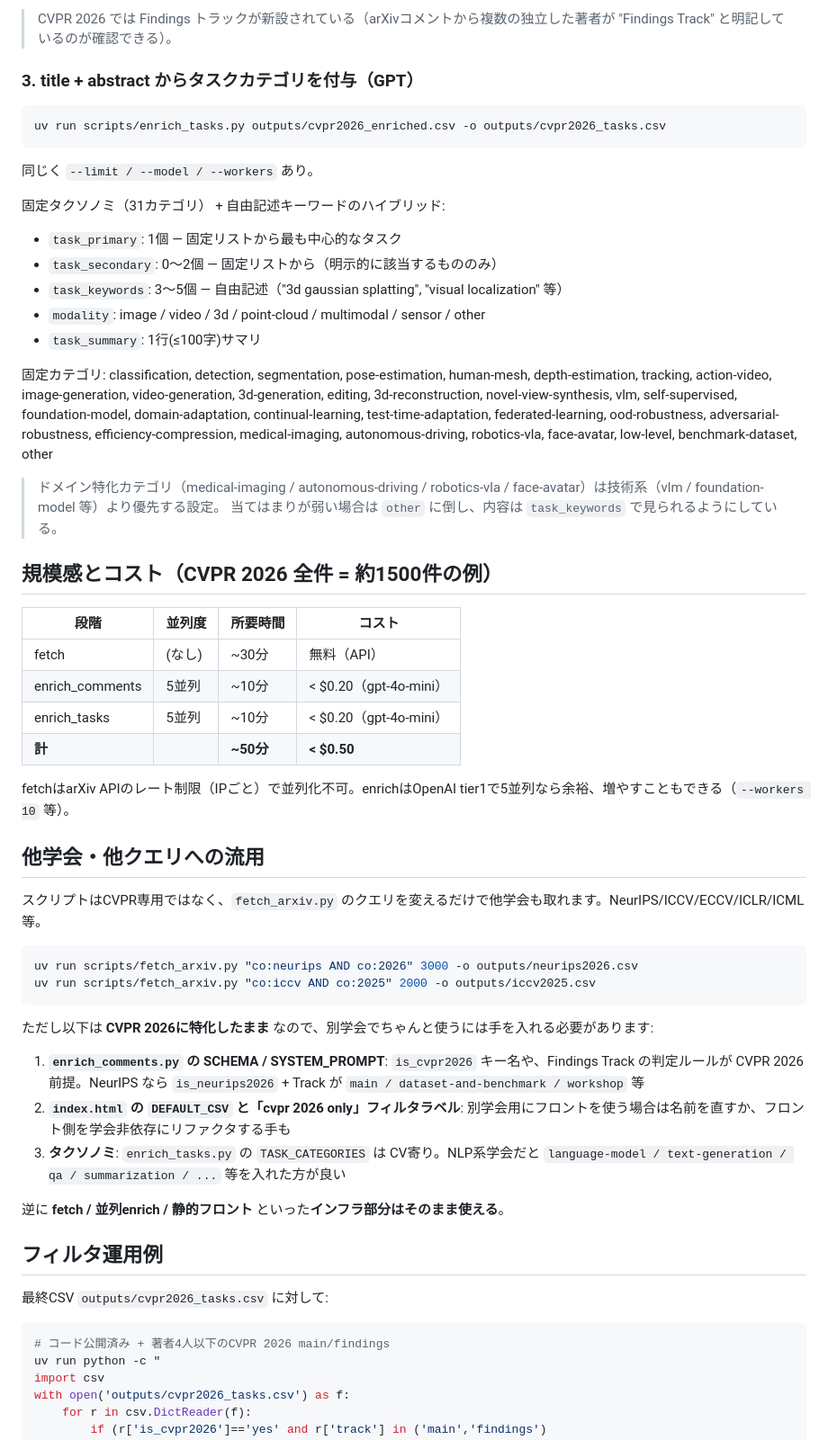
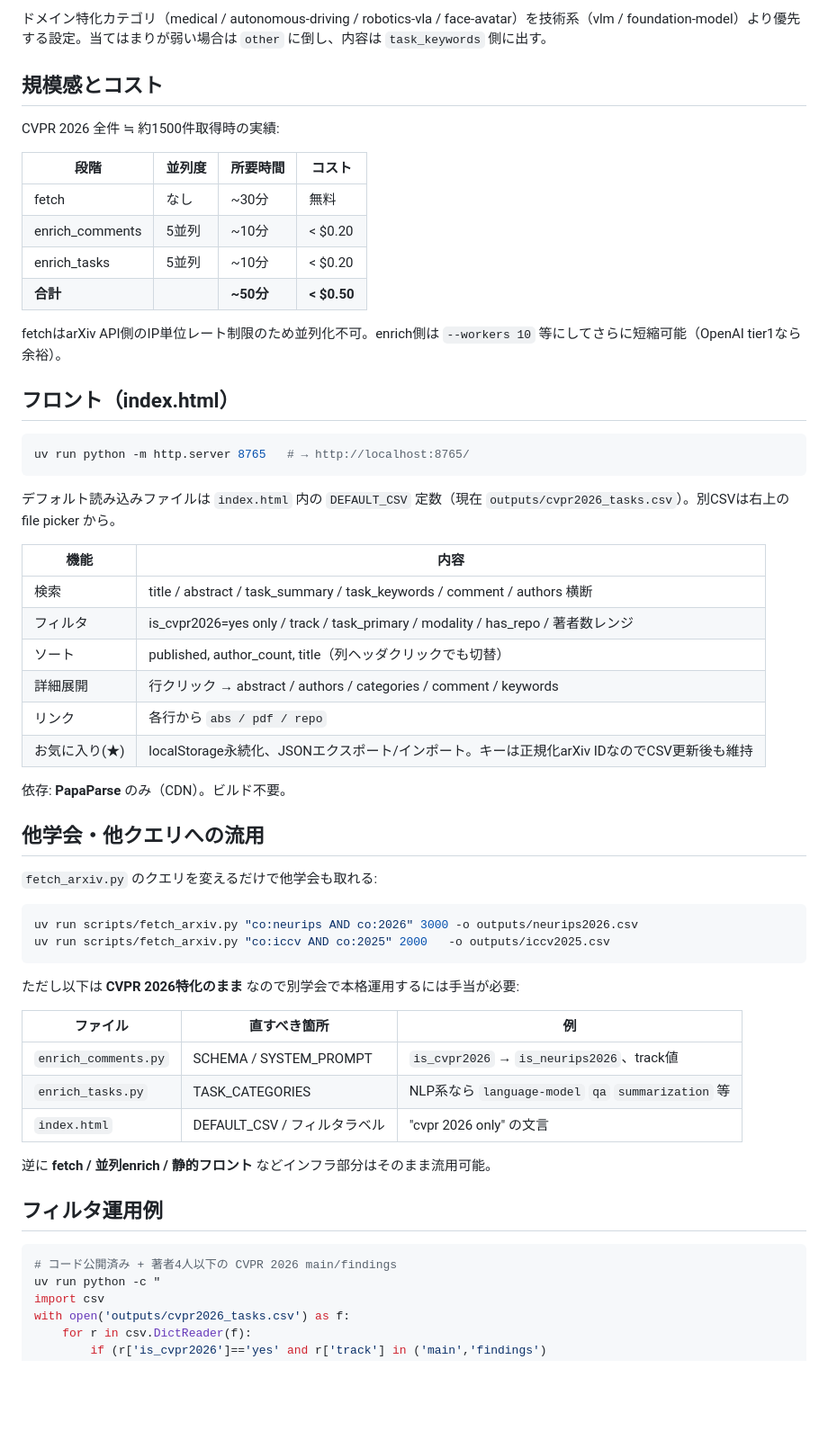
Before and after one commit to karasawatakumi/my-arxiv-survey, a Markdown page: README.md, the part around one of its changes. Shown at 90% size. GitHub-like rendering; blank space fills up the shorter version.

````diff
--- a/README.md
+++ b/README.md
@@ -103,62 +136,61 @@ uv run scripts/enrich_comments.py outputs/cvpr2026.csv -o outputs/cvpr2026_enric
 
-> CVPR 2026 では Findings トラックが新設されている（arXivコメントから複数の独立した著者が "Findings Track" と明記しているのが確認できる）。
+ドメイン特化カテゴリ（medical / autonomous-driving / robotics-vla / face-avatar）を技術系（vlm / foundation-model）より優先する設定。当てはまりが弱い場合は `other` に倒し、内容は `task_keywords` 側に出す。
 
-### 3. title + abstract からタスクカテゴリを付与（GPT）
+## 規模感とコスト
 
-```bash
-uv run scripts/enrich_tasks.py outputs/cvpr2026_enriched.csv -o outputs/cvpr2026_tasks.csv
-```
-
-同じく `--limit / --model / --workers` あり。
-
-固定タクソノミ（31カテゴリ） + 自由記述キーワードのハイブリッド:
-
-- `task_primary`: 1個 — 固定リストから最も中心的なタスク
-- `task_secondary`: 0〜2個 — 固定リストから（明示的に該当するもののみ）
-- `task_keywords`: 3〜5個 — 自由記述（"3d gaussian splatting", "visual localization" 等）
-- `modality`: image / video / 3d / point-cloud / multimodal / sensor / other
-- `task_summary`: 1行(≤100字)サマリ
-
-固定カテゴリ:
-classification, detection, segmentation, pose-estimation, human-mesh, depth-estimation, tracking, action-video, image-generation, video-generation, 3d-generation, editing, 3d-reconstruction, novel-view-synthesis, vlm, self-supervised, foundation-model, domain-adaptation, continual-learning, test-time-adaptation, federated-learning, ood-robustness, adversarial-robustness, efficiency-compression, medical-imaging, autonomous-driving, robotics-vla, face-avatar, low-level, benchmark-dataset, other
-
-> ドメイン特化カテゴリ（medical-imaging / autonomous-driving / robotics-vla / face-avatar）は技術系（vlm / foundation-model 等）より優先する設定。
-> 当てはまりが弱い場合は `other` に倒し、内容は `task_keywords` で見られるようにしている。
-
-## 規模感とコスト（CVPR 2026 全件 = 約1500件の例）
+CVPR 2026 全件 ≒ 約1500件取得時の実績:
 
 | 段階 | 並列度 | 所要時間 | コスト |
 |---|---|---|---|
-| fetch | (なし) | ~30分 | 無料（API） |
-| enrich_comments | 5並列 | ~10分 | < $0.20（gpt-4o-mini）|
-| enrich_tasks | 5並列 | ~10分 | < $0.20（gpt-4o-mini）|
-| **計** | | **~50分** | **< $0.50** |
+| fetch | なし | ~30分 | 無料 |
+| enrich_comments | 5並列 | ~10分 | < $0.20 |
+| enrich_tasks | 5並列 | ~10分 | < $0.20 |
+| **合計** | | **~50分** | **< $0.50** |
 
-fetchはarXiv APIのレート制限（IPごと）で並列化不可。enrichはOpenAI tier1で5並列なら余裕、増やすこともできる（`--workers 10` 等）。
+fetchはarXiv API側のIP単位レート制限のため並列化不可。enrich側は `--workers 10` 等にしてさらに短縮可能（OpenAI tier1なら余裕）。
+
+## フロント（index.html）
+
+```bash
+uv run python -m http.server 8765   # → http://localhost:8765/
+```
+
+デフォルト読み込みファイルは `index.html` 内の `DEFAULT_CSV` 定数（現在 `outputs/cvpr2026_tasks.csv`）。別CSVは右上の file picker から。
+
+| 機能 | 内容 |
+|---|---|
+| 検索 | title / abstract / task_summary / task_keywords / comment / authors 横断 |
+| フィルタ | is_cvpr2026=yes only / track / task_primary / modality / has_repo / 著者数レンジ |
+| ソート | published, author_count, title（列ヘッダクリックでも切替） |
+| 詳細展開 | 行クリック → abstract / authors / categories / comment / keywords |
+| リンク | 各行から `abs / pdf / repo` |
+| お気に入り(★) | localStorage永続化、JSONエクスポート/インポート。キーは正規化arXiv IDなのでCSV更新後も維持 |
+
+依存: **PapaParse** のみ（CDN）。ビルド不要。
 
 ## 他学会・他クエリへの流用
 
-スクリプトはCVPR専用ではなく、`fetch_arxiv.py` のクエリを変えるだけで他学会も取れます。NeurIPS/ICCV/ECCV/ICLR/ICML 等。
+`fetch_arxiv.py` のクエリを変えるだけで他学会も取れる:
 
 ```bash
 uv run scripts/fetch_arxiv.py "co:neurips AND co:2026" 3000 -o outputs/neurips2026.csv
-uv run scripts/fetch_arxiv.py "co:iccv AND co:2025" 2000 -o outputs/iccv2025.csv
+uv run scripts/fetch_arxiv.py "co:iccv AND co:2025" 2000   -o outputs/iccv2025.csv
 ```
 
-ただし以下は **CVPR 2026に特化したまま** なので、別学会でちゃんと使うには手を入れる必要があります:
+ただし以下は **CVPR 2026特化のまま** なので別学会で本格運用するには手当が必要:
 
-1. **`enrich_comments.py` の SCHEMA / SYSTEM_PROMPT**: `is_cvpr2026` キー名や、Findings Track の判定ルールが CVPR 2026 前提。NeurIPS なら `is_neurips2026` + Track が `main / dataset-and-benchmark / workshop` 等
-2. **`index.html` の `DEFAULT_CSV` と「cvpr 2026 only」フィルタラベル**: 別学会用にフロントを使う場合は名前を直すか、フロント側を学会非依存にリファクタする手も
-3. **タクソノミ**: `enrich_tasks.py` の `TASK_CATEGORIES` は CV寄り。NLP系学会だと `language-model / text-generation / qa / summarization / ...` 等を入れた方が良い
+| ファイル | 直すべき箇所 | 例 |
+|---|---|---|
+| `enrich_comments.py` | SCHEMA / SYSTEM_PROMPT | `is_cvpr2026` → `is_neurips2026`、track値 |
+| `enrich_tasks.py` | TASK_CATEGORIES | NLP系なら `language-model` `qa` `summarization` 等 |
+| `index.html` | DEFAULT_CSV / フィルタラベル | "cvpr 2026 only" の文言 |
 
-逆に **fetch / 並列enrich / 静的フロント** といった**インフラ部分はそのまま使える**。
+逆に **fetch / 並列enrich / 静的フロント** などインフラ部分はそのまま流用可能。
 
 ## フィルタ運用例
 
-最終CSV `outputs/cvpr2026_tasks.csv` に対して:
-
 ```bash
-# コード公開済み + 著者4人以下のCVPR 2026 main/findings
+# コード公開済み + 著者4人以下の CVPR 2026 main/findings
 uv run python -c "
 import csv
 with open('outputs/cvpr2026_tasks.csv') as f:
````
Also changed, not shown: other parts of README.md (+107 -95 lines).
